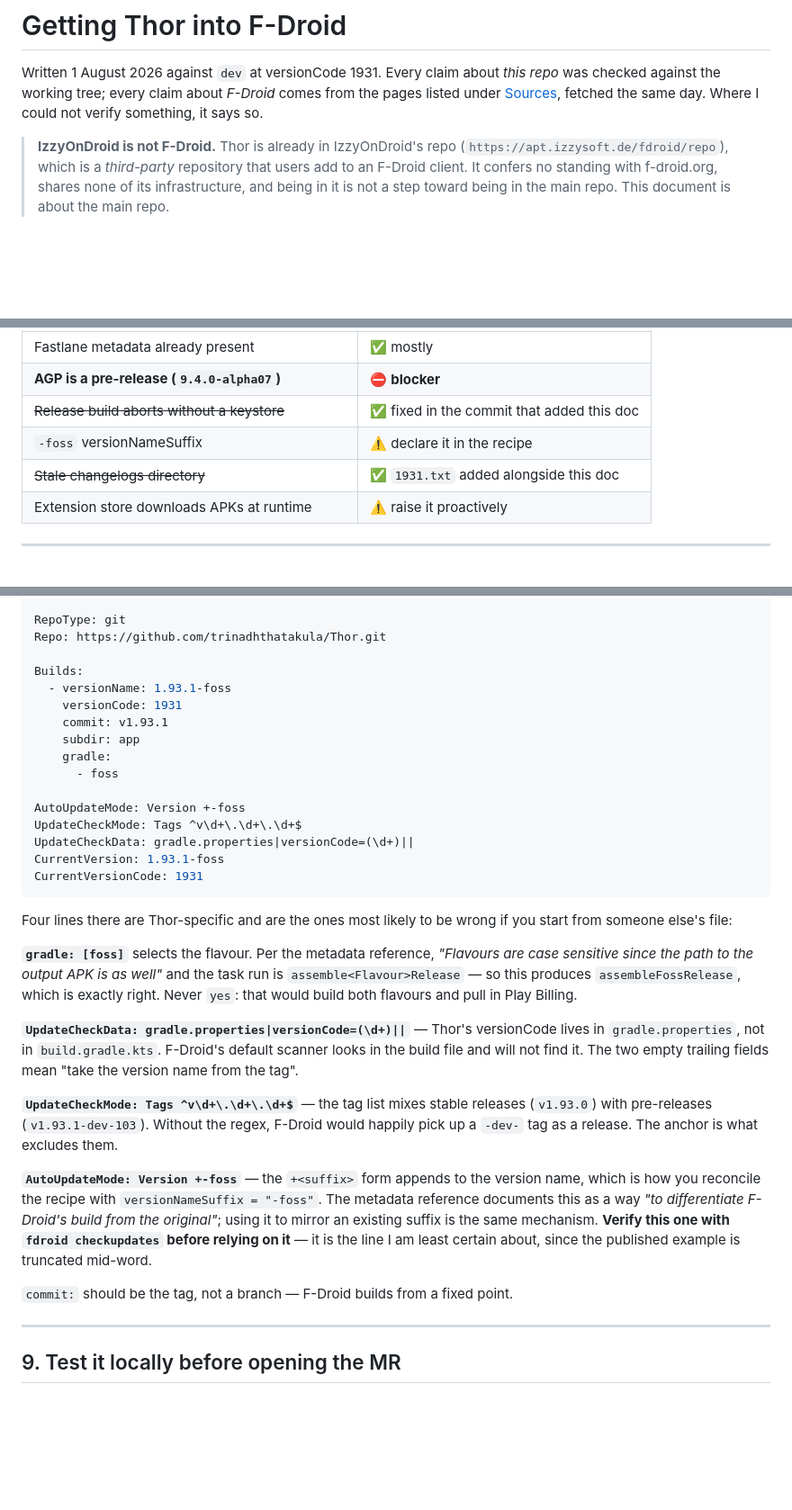
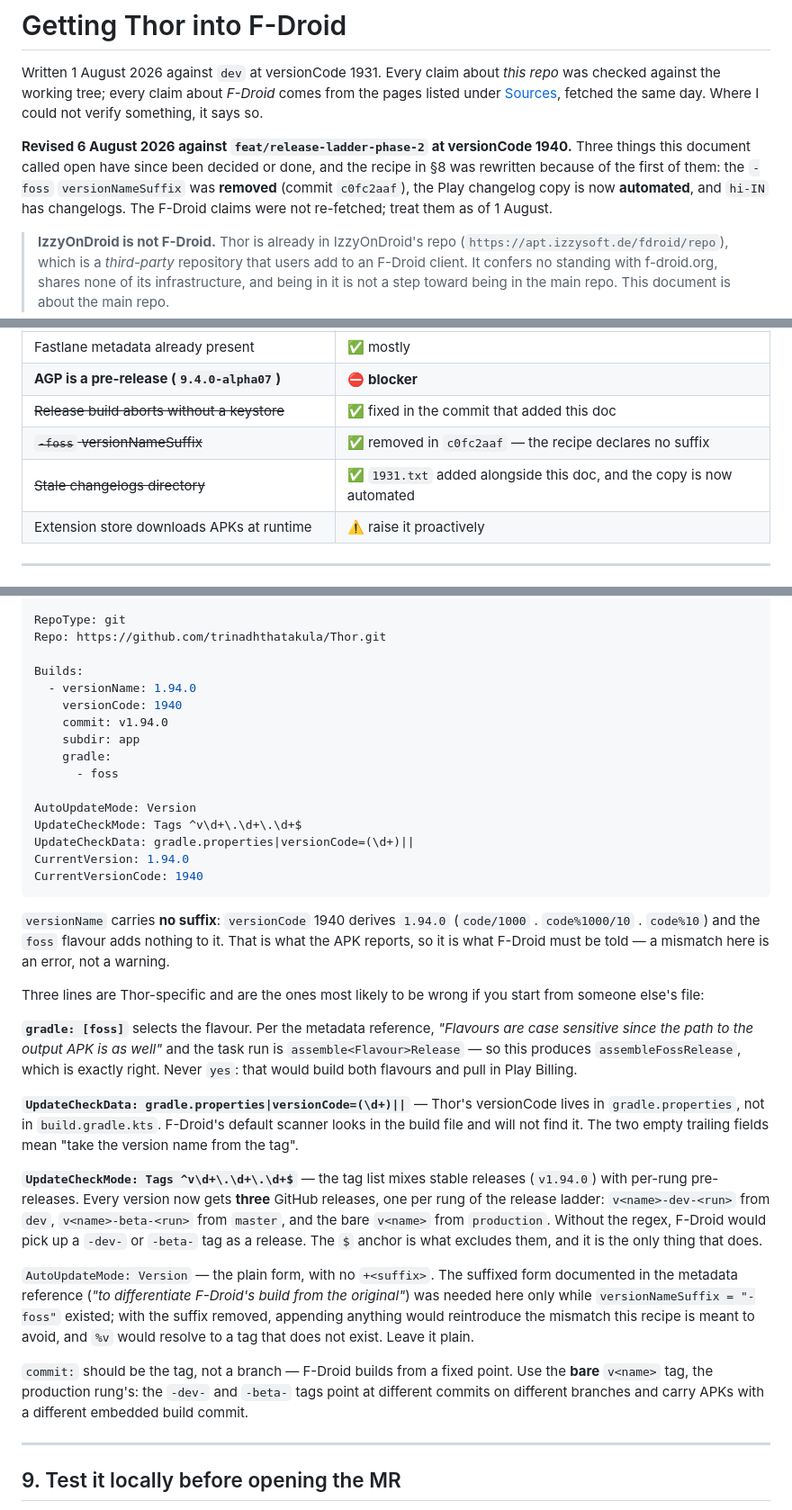
Before and after one commit to trinadhthatakula/Thor, a Markdown page: docs/fdroid-submission.md, 3 parts joined by grey strips. Shown at 90% size. Drawn GitHub-style; blank space fills up the shorter version.

````diff
--- a/docs/fdroid-submission.md
+++ b/docs/fdroid-submission.md
@@ -8,6 +8,12 @@ SPDX-License-Identifier: GPL-3.0-or-later
 Written 1 August 2026 against `dev` at versionCode 1931. Every claim about *this repo* was checked
 against the working tree; every claim about *F-Droid* comes from the pages listed under
 [Sources](#sources), fetched the same day. Where I could not verify something, it says so.
+
+**Revised 6 August 2026 against `feat/release-ladder-phase-2` at versionCode 1940.** Three things
+this document called open have since been decided or done, and the recipe in §8 was rewritten
+because of the first of them: the `-foss` `versionNameSuffix` was **removed** (commit `c0fc2aaf`),
+the Play changelog copy is now **automated**, and `hi-IN` has changelogs. The F-Droid claims were
+not re-fetched; treat them as of 1 August.
 
 > **IzzyOnDroid is not F-Droid.** Thor is already in IzzyOnDroid's repo
 > (`https://apt.izzysoft.de/fdroid/repo`), which is a *third-party* repository that users add to an
@@ -28,8 +34,8 @@ today.** Two things must change in this repo first, and one of them is not a qui
 | Fastlane metadata already present | ✅ mostly |
 | **AGP is a pre-release (`9.4.0-alpha07`)** | ⛔ **blocker** |
 | ~~Release build aborts without a keystore~~ | ✅ fixed in the commit that added this doc |
-| `-foss` versionNameSuffix | ⚠️ declare it in the recipe |
-| ~~Stale changelogs directory~~ | ✅ `1931.txt` added alongside this doc |
+| ~~`-foss` versionNameSuffix~~ | ✅ removed in `c0fc2aaf` — the recipe declares no suffix |
+| ~~Stale changelogs directory~~ | ✅ `1931.txt` added alongside this doc, and the copy is now automated |
 | Extension store downloads APKs at runtime | ⚠️ raise it proactively |
 
 ---
@@ -290,21 +318,25 @@ RepoType: git
 Repo: https://github.com/trinadhthatakula/Thor.git
 
 Builds:
-  - versionName: 1.93.1-foss
-    versionCode: 1931
-    commit: v1.93.1
+  - versionName: 1.94.0
+    versionCode: 1940
+    commit: v1.94.0
     subdir: app
     gradle:
       - foss
 
-AutoUpdateMode: Version +-foss
+AutoUpdateMode: Version
 UpdateCheckMode: Tags ^v\d+\.\d+\.\d+$
 UpdateCheckData: gradle.properties|versionCode=(\d+)||
-CurrentVersion: 1.93.1-foss
-CurrentVersionCode: 1931
+CurrentVersion: 1.94.0
+CurrentVersionCode: 1940
 ```
 
-Four lines there are Thor-specific and are the ones most likely to be wrong if you start from
+`versionName` carries **no suffix**: `versionCode` 1940 derives `1.94.0` (`code/1000` . `code%1000/10`
+. `code%10`) and the `foss` flavour adds nothing to it. That is what the APK reports, so it is what
+F-Droid must be told — a mismatch here is an error, not a warning.
+
+Three lines are Thor-specific and are the ones most likely to be wrong if you start from
 someone else's file:
 
 **`gradle: [foss]`** selects the flavour. Per the metadata reference, *"Flavours are case sensitive
@@ -316,17 +348,21 @@ flavours and pull in Play Billing.
 `gradle.properties`, not in `build.gradle.kts`. F-Droid's default scanner looks in the build file
 and will not find it. The two empty trailing fields mean "take the version name from the tag".
 
-**`UpdateCheckMode: Tags ^v\d+\.\d+\.\d+$`** — the tag list mixes stable releases (`v1.93.0`) with
-pre-releases (`v1.93.1-dev-103`). Without the regex, F-Droid would happily pick up a `-dev-` tag as
-a release. The anchor is what excludes them.
+**`UpdateCheckMode: Tags ^v\d+\.\d+\.\d+$`** — the tag list mixes stable releases (`v1.94.0`) with
+per-rung pre-releases. Every version now gets **three** GitHub releases, one per rung of the release
+ladder: `v<name>-dev-<run>` from `dev`, `v<name>-beta-<run>` from `master`, and the bare `v<name>`
+from `production`. Without the regex, F-Droid would pick up a `-dev-` or `-beta-` tag as a release.
+The `$` anchor is what excludes them, and it is the only thing that does.
 
-**`AutoUpdateMode: Version +-foss`** — the `+<suffix>` form appends to the version name, which is how
-you reconcile the recipe with `versionNameSuffix = "-foss"`. The metadata reference documents this
-as a way *"to differentiate F-Droid's build from the original"*; using it to mirror an existing
-suffix is the same mechanism. **Verify this one with `fdroid checkupdates` before relying on it** —
-it is the line I am least certain about, since the published example is truncated mid-word.
+`AutoUpdateMode: Version` — the plain form, with no `+<suffix>`. The suffixed form documented in
+the metadata reference (*"to differentiate F-Droid's build from the original"*) was needed here only
+while `versionNameSuffix = "-foss"` existed; with the suffix removed, appending anything would
+reintroduce the mismatch this recipe is meant to avoid, and `%v` would resolve to a tag that does
+not exist. Leave it plain.
 
-`commit:` should be the tag, not a branch — F-Droid builds from a fixed point.
+`commit:` should be the tag, not a branch — F-Droid builds from a fixed point. Use the **bare**
+`v<name>` tag, the production rung's: the `-dev-` and `-beta-` tags point at different commits on
+different branches and carry APKs with a different embedded build commit.
 
 ---
 
````
Also changed, not shown: other parts of docs/fdroid-submission.md (+46 -20 lines).
